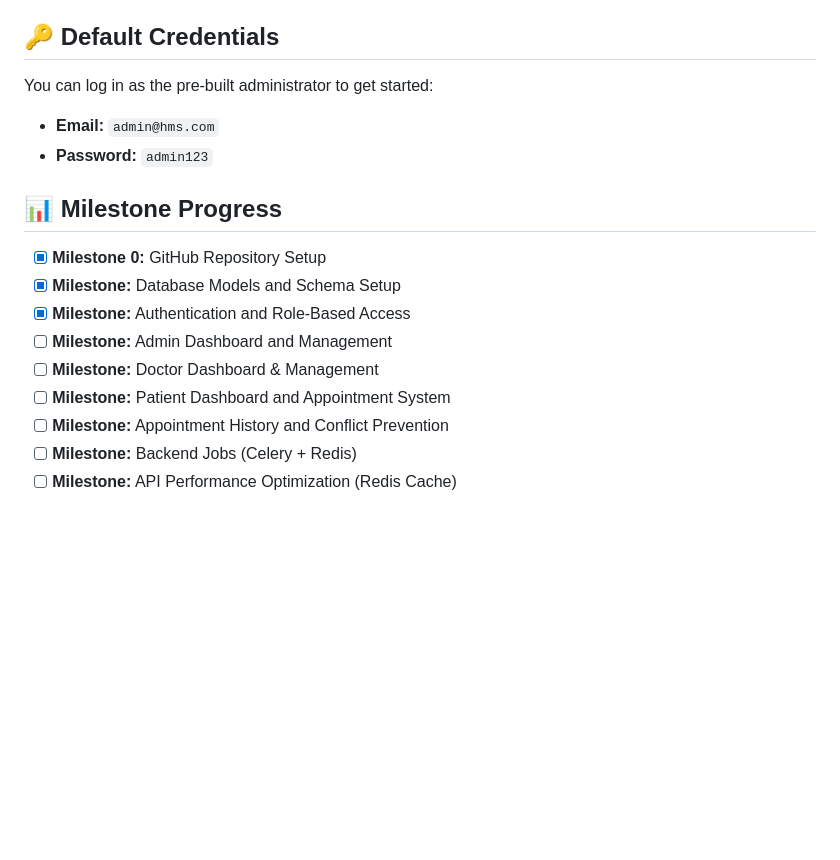
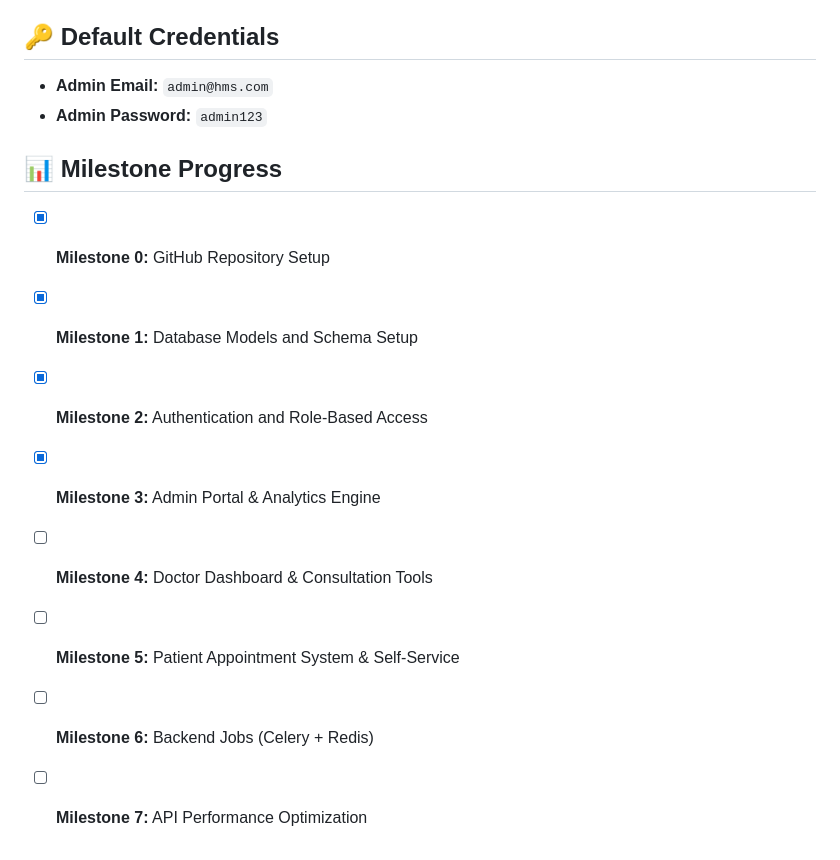
Before and after one commit to 770navyasharma/hospital-management-version2, a Markdown page: README.md, the part around one of its changes. Drawn GitHub-style; blank space fills up the shorter version.

```diff
--- a/README.md
+++ b/README.md
@@ -78,19 +66,16 @@ This project is being developed for the Modern Application Development II (MAD-I
 
 ## 🔑 Default Credentials
 
-You can log in as the pre-built administrator to get started:
-
-* **Email:** `admin@hms.com`
-* **Password:** `admin123`
+* **Admin Email:** `admin@hms.com`
+* **Admin Password:** `admin123`
 
 ## 📊 Milestone Progress
 
--   [x] **Milestone 0:** GitHub Repository Setup
--   [x] **Milestone:** Database Models and Schema Setup
--   [x] **Milestone:** Authentication and Role-Based Access
--   [ ] **Milestone:** Admin Dashboard and Management
--   [ ] **Milestone:** Doctor Dashboard & Management
--   [ ] **Milestone:** Patient Dashboard and Appointment System
--   [ ] **Milestone:** Appointment History and Conflict Prevention
--   [ ] **Milestone:** Backend Jobs (Celery + Redis)
--   [ ] **Milestone:** API Performance Optimization (Redis Cache)
+- [x] **Milestone 0:** GitHub Repository Setup
+- [x] **Milestone 1:** Database Models and Schema Setup
+- [x] **Milestone 2:** Authentication and Role-Based Access
+- [x] **Milestone 3:** Admin Portal & Analytics Engine
+- [ ] **Milestone 4:** Doctor Dashboard & Consultation Tools
+- [ ] **Milestone 5:** Patient Appointment System & Self-Service
+- [ ] **Milestone 6:** Backend Jobs (Celery + Redis)
+- [ ] **Milestone 7:** API Performance Optimization
```
Also changed, not shown: other parts of README.md (+27 -39 lines).
